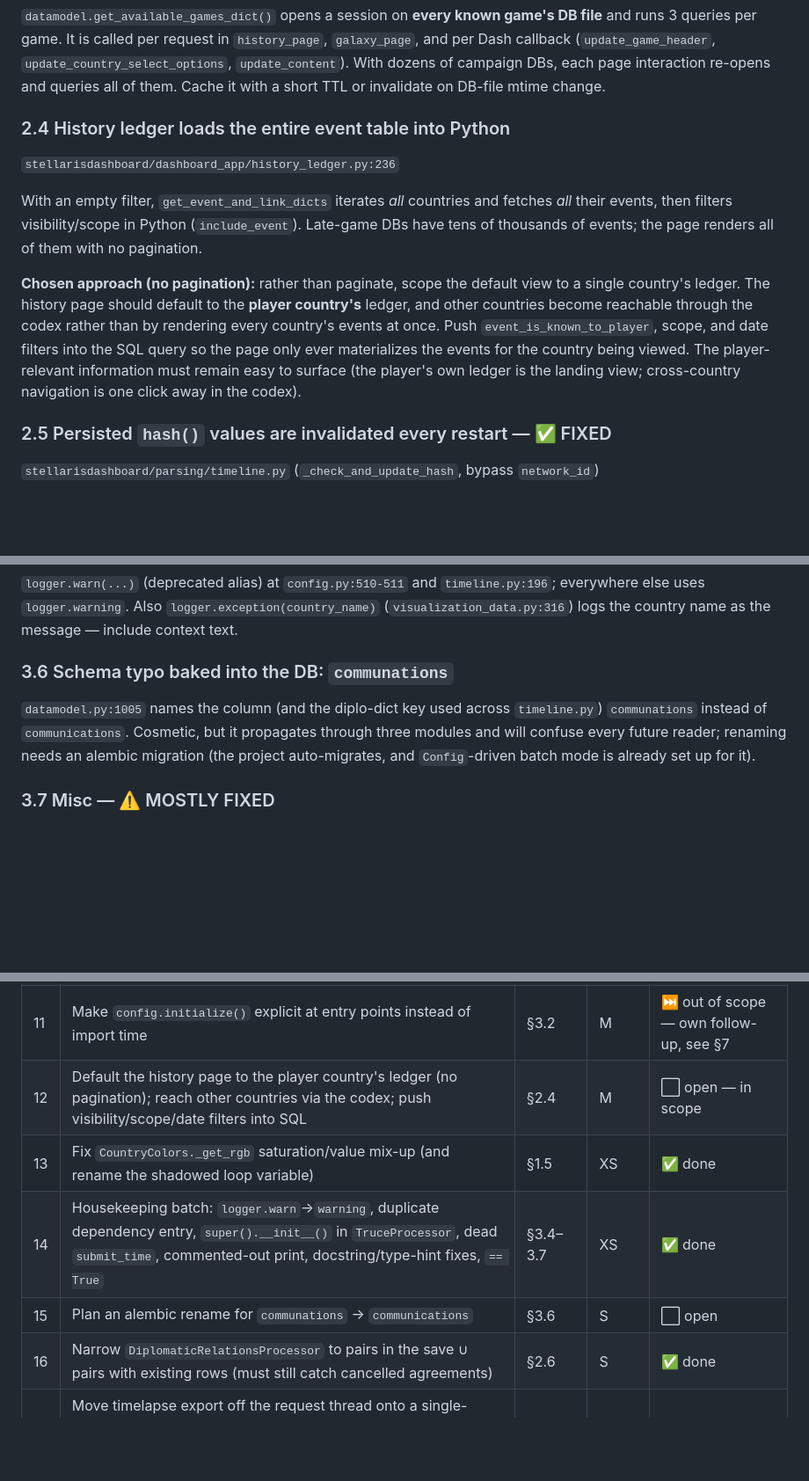
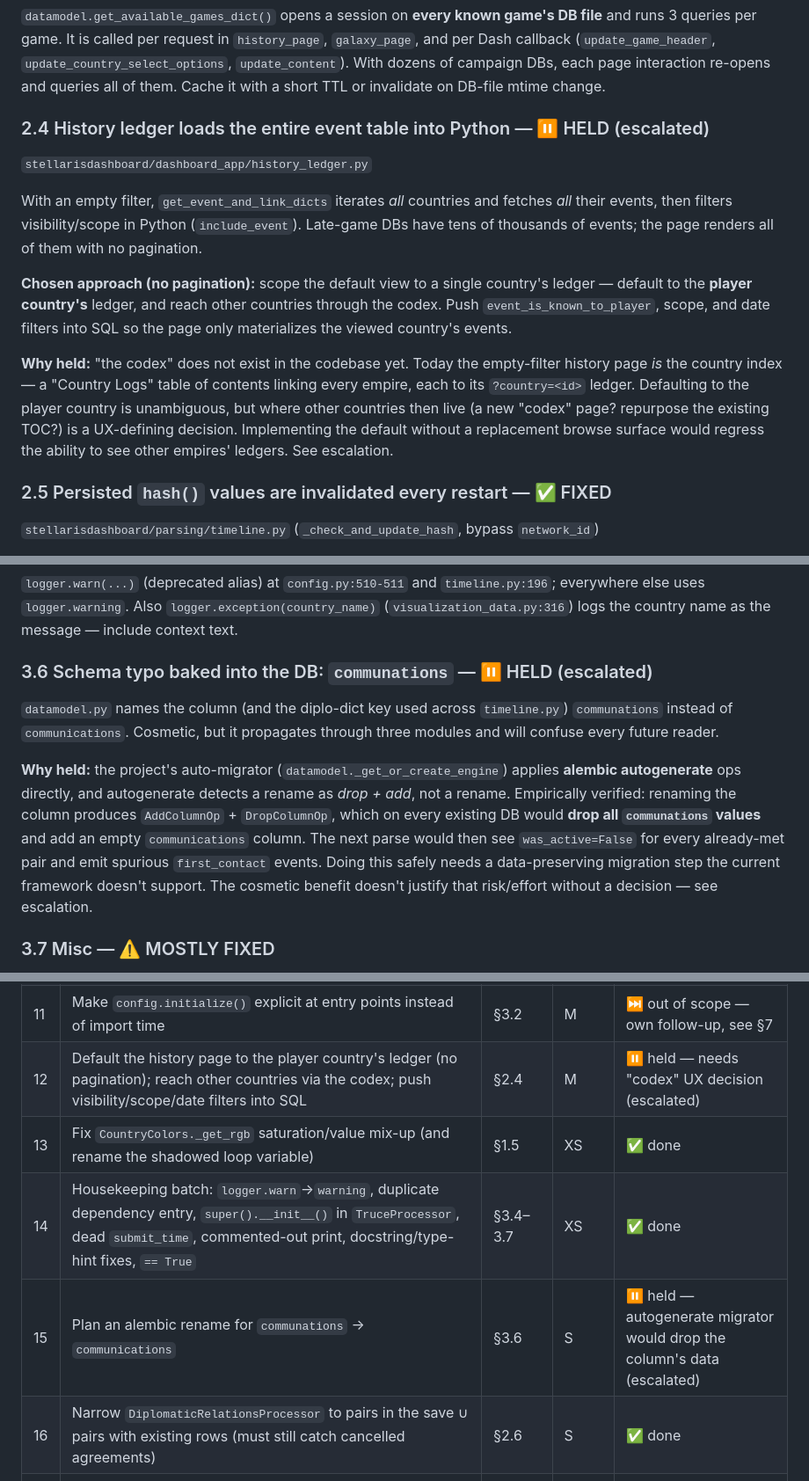
Before and after one commit to eliasdoehne/stellaris-dashboard, a Markdown page: CODEBASE_REVIEW.md, 3 parts joined by grey strips. Shown at 88% size. Rendered like a GitHub page; blank space fills up the shorter version.

Commit message:
Review report: mark §2.4 and §3.6 as held pending decisions
Both remaining in-scope items need a call from the maintainer before
implementation:
- §2.4 history ledger: "the codex" navigation surface for non-player
  countries doesn't exist yet; defaulting to the player ledger without a
  replacement browse path would regress cross-empire viewing.
- §3.6 communations rename: the autogenerate-based auto-migrator turns a
  column rename into drop+add (verified), dropping existing data and
  triggering spurious first_contact events on the next parse.

Co-Authored-By: Claude Opus 4.8 <noreply@anthropic.com>
Claude-Session: https://claude.ai/code/session_01Xv3xoYTDMbTMquoRBMi9TM

```diff
--- a/CODEBASE_REVIEW.md
+++ b/CODEBASE_REVIEW.md
@@ -179,12 +179,14 @@ Individually small, but they run for every country/planet/ship on every autosave
 ### 2.3 Every page/callback scans all game databases — ✅ FIXED (5s TTL cache)
 `datamodel.get_available_games_dict()` opens a session on **every known game's DB file** and runs 3 queries per game. It is called per request in `history_page`, `galaxy_page`, and per Dash callback (`update_game_header`, `update_country_select_options`, `update_content`). With dozens of campaign DBs, each page interaction re-opens and queries all of them. Cache it with a short TTL or invalidate on DB-file mtime change.
 
-### 2.4 History ledger loads the entire event table into Python
-`stellarisdashboard/dashboard_app/history_ledger.py:236`
+### 2.4 History ledger loads the entire event table into Python — ⏸️ HELD (escalated)
+`stellarisdashboard/dashboard_app/history_ledger.py`
 
 With an empty filter, `get_event_and_link_dicts` iterates *all* countries and fetches *all* their events, then filters visibility/scope in Python (`include_event`). Late-game DBs have tens of thousands of events; the page renders all of them with no pagination.
 
-**Chosen approach (no pagination):** rather than paginate, scope the default view to a single country's ledger. The history page should default to the **player country's** ledger, and other countries become reachable through the codex rather than by rendering every country's events at once. Push `event_is_known_to_player`, scope, and date filters into the SQL query so the page only ever materializes the events for the country being viewed. The player-relevant information must remain easy to surface (the player's own ledger is the landing view; cross-country navigation is one click away in the codex).
+**Chosen approach (no pagination):** scope the default view to a single country's ledger — default to the **player country's** ledger, and reach other countries through the codex. Push `event_is_known_to_player`, scope, and date filters into SQL so the page only materializes the viewed country's events.
+
+**Why held:** "the codex" does not exist in the codebase yet. Today the empty-filter history page *is* the country index — a "Country Logs" table of contents linking every empire, each to its `?country=<id>` ledger. Defaulting to the player country is unambiguous, but where other countries then live (a new "codex" page? repurpose the existing TOC?) is a UX-defining decision. Implementing the default without a replacement browse surface would regress the ability to see other empires' ledgers. See escalation.
 
 ### 2.5 Persisted `hash()` values are invalidated every restart — ✅ FIXED
 `stellarisdashboard/parsing/timeline.py` (`_check_and_update_hash`, bypass `network_id`)
@@ -247,8 +249,10 @@ Python's `str`/`frozenset` hashing is randomized per process (`PYTHONHASHSEED`).
 ### 3.5 Deprecated / inconsistent logging — ✅ FIXED
 `logger.warn(...)` (deprecated alias) at `config.py:510-511` and `timeline.py:196`; everywhere else uses `logger.warning`. Also `logger.exception(country_name)` (`visualization_data.py:316`) logs the country name as the message — include context text.
 
-### 3.6 Schema typo baked into the DB: `communations`
-`datamodel.py:1005` names the column (and the diplo-dict key used across `timeline.py`) `communations` instead of `communications`. Cosmetic, but it propagates through three modules and will confuse every future reader; renaming needs an alembic migration (the project auto-migrates, and `Config`-driven batch mode is already set up for it).
+### 3.6 Schema typo baked into the DB: `communations` — ⏸️ HELD (escalated)
+`datamodel.py` names the column (and the diplo-dict key used across `timeline.py`) `communations` instead of `communications`. Cosmetic, but it propagates through three modules and will confuse every future reader.
+
+**Why held:** the project's auto-migrator (`datamodel._get_or_create_engine`) applies **alembic autogenerate** ops directly, and autogenerate detects a rename as *drop + add*, not a rename. Empirically verified: renaming the column produces `AddColumnOp` + `DropColumnOp`, which on every existing DB would **drop all `communations` values** and add an empty `communications` column. The next parse would then see `was_active=False` for every already-met pair and emit spurious `first_contact` events. Doing this safely needs a data-preserving migration step the current framework doesn't support. The cosmetic benefit doesn't justify that risk/effort without a decision — see escalation.
 
 ### 3.7 Misc — ⚠️ MOSTLY FIXED
 
@@ -324,10 +328,10 @@ accompanying this report (branch `claude/codebase-review-report-sk1nxo`).
 | 9 | Add a synthetic-gamestate integration test for the timeline pipeline + unit tests for `_preprocess_tab_layout` and date round-trips | §5 | M | ⬜ open |
 | 10 | Move `clear_cached_country_colors` out of `dashboard_app` to break the parsing→dashboard dependency | §3.1 | S | ✅ done |
 | 11 | Make `config.initialize()` explicit at entry points instead of import time | §3.2 | M | ⏭️ out of scope — own follow-up, see §7 |
-| 12 | Default the history page to the player country's ledger (no pagination); reach other countries via the codex; push visibility/scope/date filters into SQL | §2.4 | M | ⬜ open — in scope |
+| 12 | Default the history page to the player country's ledger (no pagination); reach other countries via the codex; push visibility/scope/date filters into SQL | §2.4 | M | ⏸️ held — needs "codex" UX decision (escalated) |
 | 13 | Fix `CountryColors._get_rgb` saturation/value mix-up (and rename the shadowed loop variable) | §1.5 | XS | ✅ done |
 | 14 | Housekeeping batch: `logger.warn`→`warning`, duplicate dependency entry, `super().__init__()` in `TruceProcessor`, dead `submit_time`, commented-out print, docstring/type-hint fixes, `== True` | §3.4–3.7 | XS | ✅ done |
-| 15 | Plan an alembic rename for `communations` → `communications` | §3.6 | S | ⬜ open |
+| 15 | Plan an alembic rename for `communations` → `communications` | §3.6 | S | ⏸️ held — autogenerate migrator would drop the column's data (escalated) |
 | 16 | Narrow `DiplomaticRelationsProcessor` to pairs in the save ∪ pairs with existing rows (must still catch cancelled agreements) | §2.6 | S | ✅ done |
 | 17 | Move timelapse export off the request thread onto a single-worker queue (one export at a time, non-blocking); validate step/frame/dpi ints | §4 | M | ✅ done |
 
```
